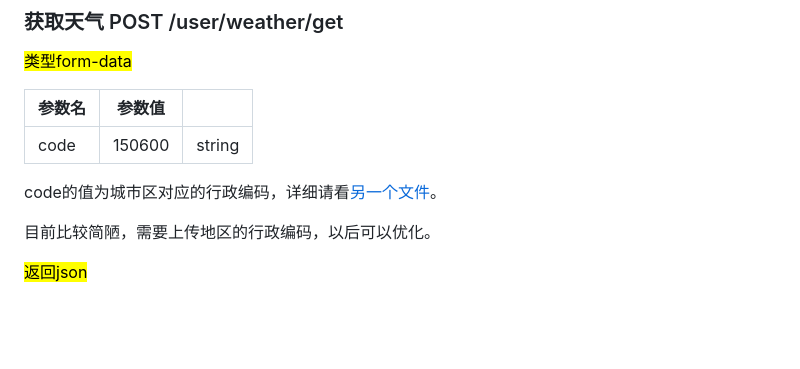
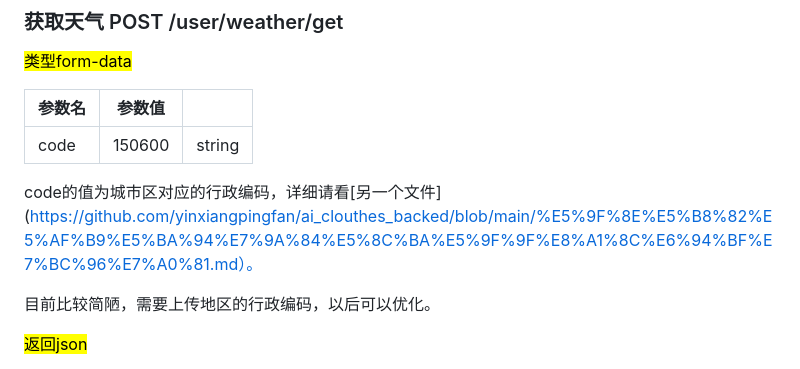
Before and after one commit to yinxiangpingfan/AiClouthes, a Markdown page: 接口文档.md, the part around the change. GitHub-like rendering; blank space fills up the shorter version.

Commit message:
加了个超链接

```diff
--- a/接口文档.md
+++ b/接口文档.md
@@ -130,7 +130,7 @@
 | ---- | ------ | ------ |
 | code | 150600 | string |
 
-code的值为城市区对应的行政编码，详细请看[另一个文件](https://github.com/yinxiangpingfan/ai_clouthes_backed/blob/main/%E6%8E%A5%E5%8F%A3%E6%96%87%E6%A1%A3.md)。
+code的值为城市区对应的行政编码，详细请看[另一个文件](https://github.com/yinxiangpingfan/ai_clouthes_backed/blob/main/%E5%9F%8E%E5%B8%82%E5%AF%B9%E5%BA%94%E7%9A%84%E5%8C%BA%E5%9F%9F%E8%A1%8C%E6%94%BF%E7%BC%96%E7%A0%81.md）。
 
 目前比较简陋，需要上传地区的行政编码，以后可以优化。
 
```
